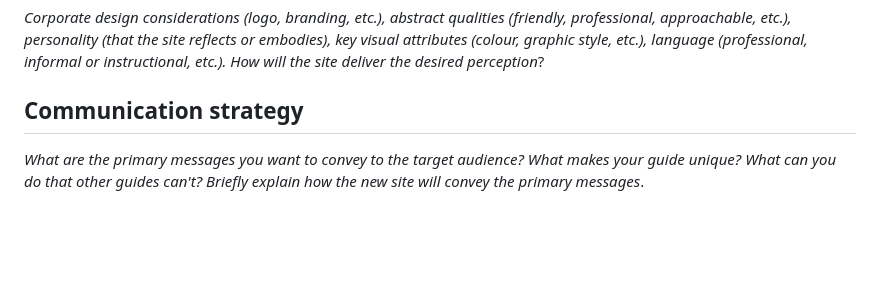
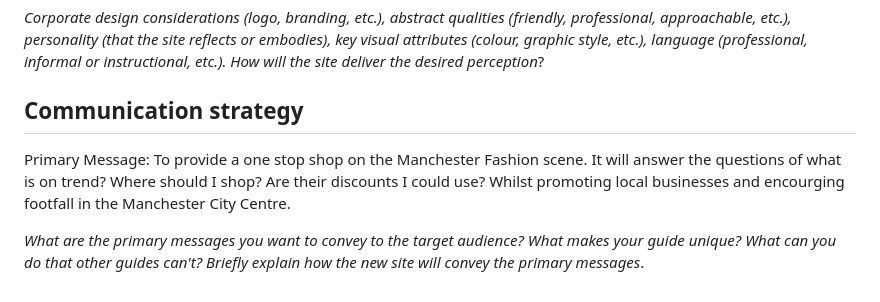
Before and after one commit to mmu2023AppliedWebDevGroup4/Year3AppliedWebDesign, a Markdown page: 1_user_and_competitor_research/proposal.md, the part around the change. Rendered like a GitHub page; blank space fills up the shorter version.

```diff
--- a/1_user_and_competitor_research/proposal.md
+++ b/1_user_and_competitor_research/proposal.md
@@ -54,4 +54,8 @@ _Corporate design considerations (logo, branding, etc.), abstract qualities (fri
 
 ## Communication strategy
 
+Primary Message:
+To provide a one stop shop on the Manchester Fashion scene. It will answer the questions of what is on trend? Where should I shop? Are their discounts I could use? Whilst promoting local businesses and encourging footfall in the Manchester City Centre.
+
+
 _What are the primary messages you want to convey to the target audience? What makes your guide unique? What can you do that other guides can&#39;t? Briefly explain how the new site will convey the primary messages_.
```
